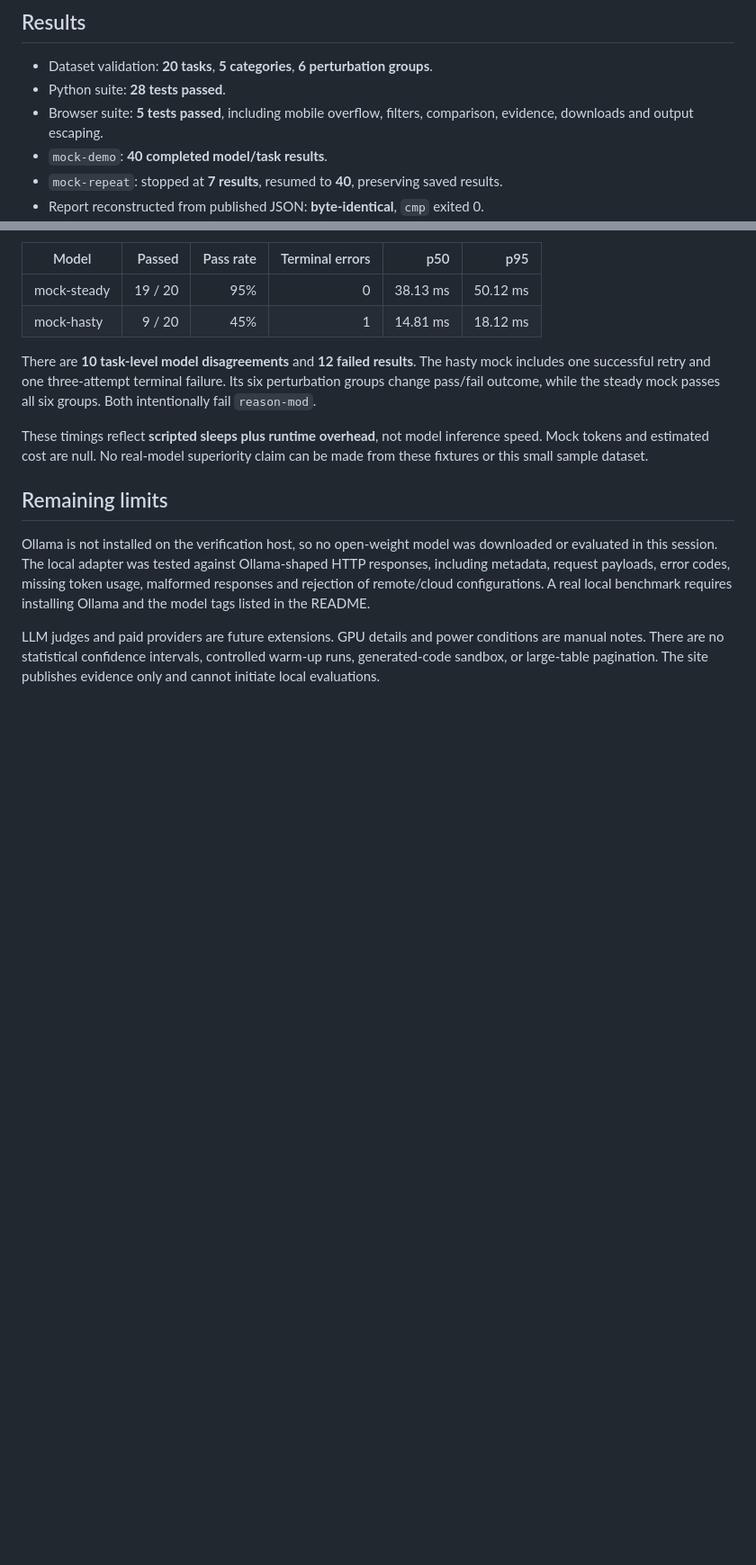
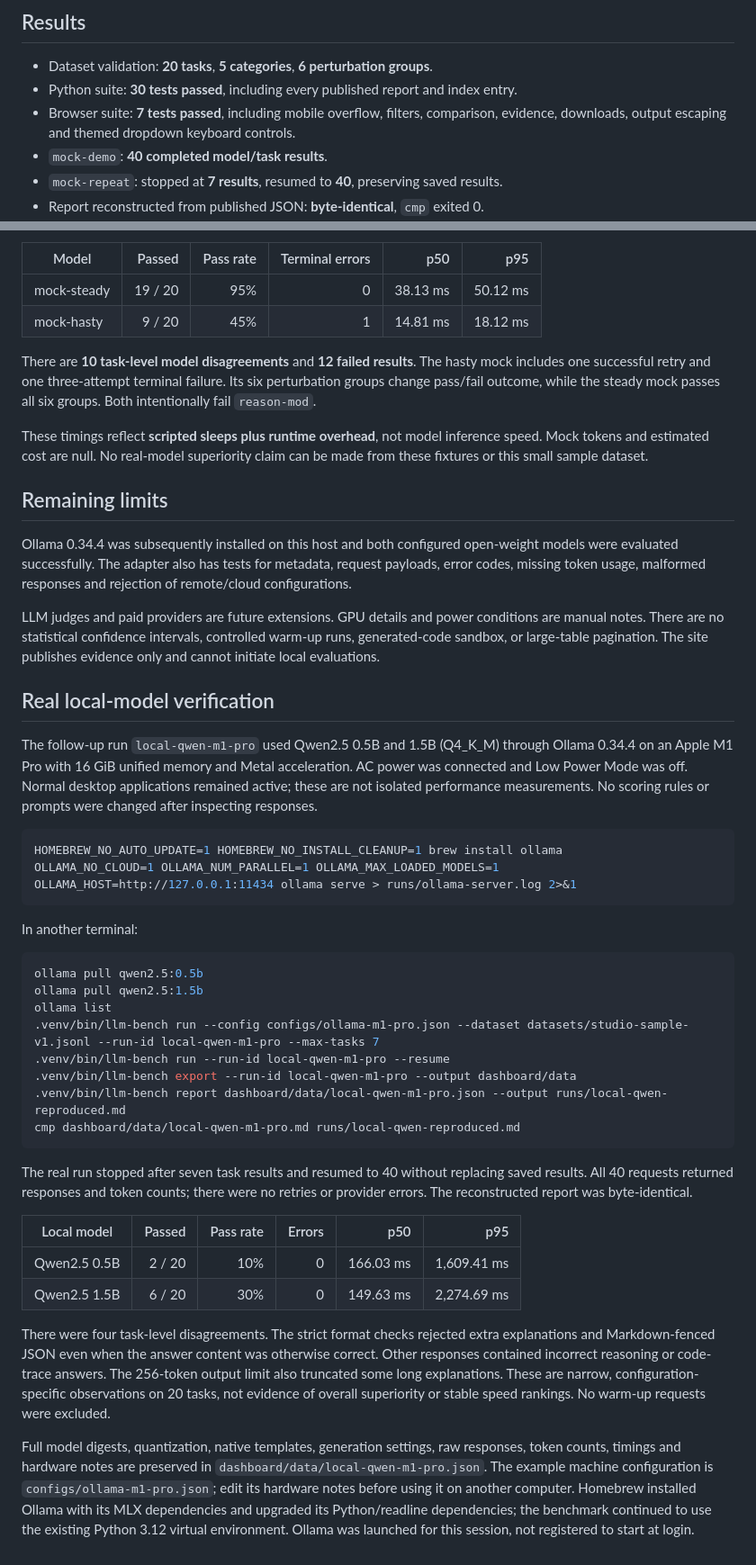
Before and after one commit to ShreeyankDoliya/locallens-benchmark-studio, a Markdown page: docs/VERIFICATION.md, 2 parts joined by grey strips. Shown: that part at 90% size. Rendered like a GitHub page; blank space fills up the shorter version.

````diff
--- a/docs/VERIFICATION.md
+++ b/docs/VERIFICATION.md
@@ -40,8 +40,8 @@ Run IDs are unique in SQLite. Repeating the sample-generation commands against a
 ## Results
 
 - Dataset validation: **20 tasks**, **5 categories**, **6 perturbation groups**.
-- Python suite: **28 tests passed**.
-- Browser suite: **5 tests passed**, including mobile overflow, filters, comparison, evidence, downloads and output escaping.
+- Python suite: **30 tests passed**, including every published report and index entry.
+- Browser suite: **7 tests passed**, including mobile overflow, filters, comparison, evidence, downloads, output escaping and themed dropdown keyboard controls.
 - `mock-demo`: **40 completed model/task results**.
 - `mock-repeat`: stopped at **7 results**, resumed to **40**, preserving saved results.
 - Report reconstructed from published JSON: **byte-identical**, `cmp` exited 0.
@@ -58,6 +58,40 @@ These timings reflect **scripted sleeps plus runtime overhead**, not model infer
 
 ## Remaining limits
 
-Ollama is not installed on the verification host, so no open-weight model was downloaded or evaluated in this session. The local adapter was tested against Ollama-shaped HTTP responses, including metadata, request payloads, error codes, missing token usage, malformed responses and rejection of remote/cloud configurations. A real local benchmark requires installing Ollama and the model tags listed in the README.
+Ollama 0.34.4 was subsequently installed on this host and both configured open-weight models were evaluated successfully. The adapter also has tests for metadata, request payloads, error codes, missing token usage, malformed responses and rejection of remote/cloud configurations.
 
 LLM judges and paid providers are future extensions. GPU details and power conditions are manual notes. There are no statistical confidence intervals, controlled warm-up runs, generated-code sandbox, or large-table pagination. The site publishes evidence only and cannot initiate local evaluations.
+
+
+## Real local-model verification
+
+The follow-up run `local-qwen-m1-pro` used Qwen2.5 0.5B and 1.5B (Q4_K_M) through Ollama 0.34.4 on an Apple M1 Pro with 16 GiB unified memory and Metal acceleration. AC power was connected and Low Power Mode was off. Normal desktop applications remained active; these are not isolated performance measurements. No scoring rules or prompts were changed after inspecting responses.
+
+```bash
+HOMEBREW_NO_AUTO_UPDATE=1 HOMEBREW_NO_INSTALL_CLEANUP=1 brew install ollama
+OLLAMA_NO_CLOUD=1 OLLAMA_NUM_PARALLEL=1 OLLAMA_MAX_LOADED_MODELS=1 OLLAMA_HOST=http://127.0.0.1:11434 ollama serve > runs/ollama-server.log 2>&1
+```
+
+In another terminal:
+
+```bash
+ollama pull qwen2.5:0.5b
+ollama pull qwen2.5:1.5b
+ollama list
+.venv/bin/llm-bench run --config configs/ollama-m1-pro.json --dataset datasets/studio-sample-v1.jsonl --run-id local-qwen-m1-pro --max-tasks 7
+.venv/bin/llm-bench run --run-id local-qwen-m1-pro --resume
+.venv/bin/llm-bench export --run-id local-qwen-m1-pro --output dashboard/data
+.venv/bin/llm-bench report dashboard/data/local-qwen-m1-pro.json --output runs/local-qwen-reproduced.md
+cmp dashboard/data/local-qwen-m1-pro.md runs/local-qwen-reproduced.md
+```
+
+The real run stopped after seven task results and resumed to 40 without replacing saved results. All 40 requests returned responses and token counts; there were no retries or provider errors. The reconstructed report was byte-identical.
+
+| Local model | Passed | Pass rate | Errors | p50 | p95 |
+|---|---:|---:|---:|---:|---:|
+| Qwen2.5 0.5B | 2 / 20 | 10% | 0 | 166.03 ms | 1,609.41 ms |
+| Qwen2.5 1.5B | 6 / 20 | 30% | 0 | 149.63 ms | 2,274.69 ms |
+
+There were four task-level disagreements. The strict format checks rejected extra explanations and Markdown-fenced JSON even when the answer content was otherwise correct. Other responses contained incorrect reasoning or code-trace answers. The 256-token output limit also truncated some long explanations. These are narrow, configuration-specific observations on 20 tasks, not evidence of overall superiority or stable speed rankings. No warm-up requests were excluded.
+
+Full model digests, quantization, native templates, generation settings, raw responses, token counts, timings and hardware notes are preserved in `dashboard/data/local-qwen-m1-pro.json`. The example machine configuration is `configs/ollama-m1-pro.json`; edit its hardware notes before using it on another computer. Homebrew installed Ollama with its MLX dependencies and upgraded its Python/readline dependencies; the benchmark continued to use the existing Python 3.12 virtual environment. Ollama was launched for this session, not registered to start at login.
````
Also changed, not shown: README.md (+3 -1 lines), dashboard/data/local-qwen-m1-pro.md (added, +36 -0 lines), docs/design/README.md (added, +19 -0 lines), docs/dashboard.png, docs/design/login.png (added), docs/design/signup.png (added), 11 other files.
